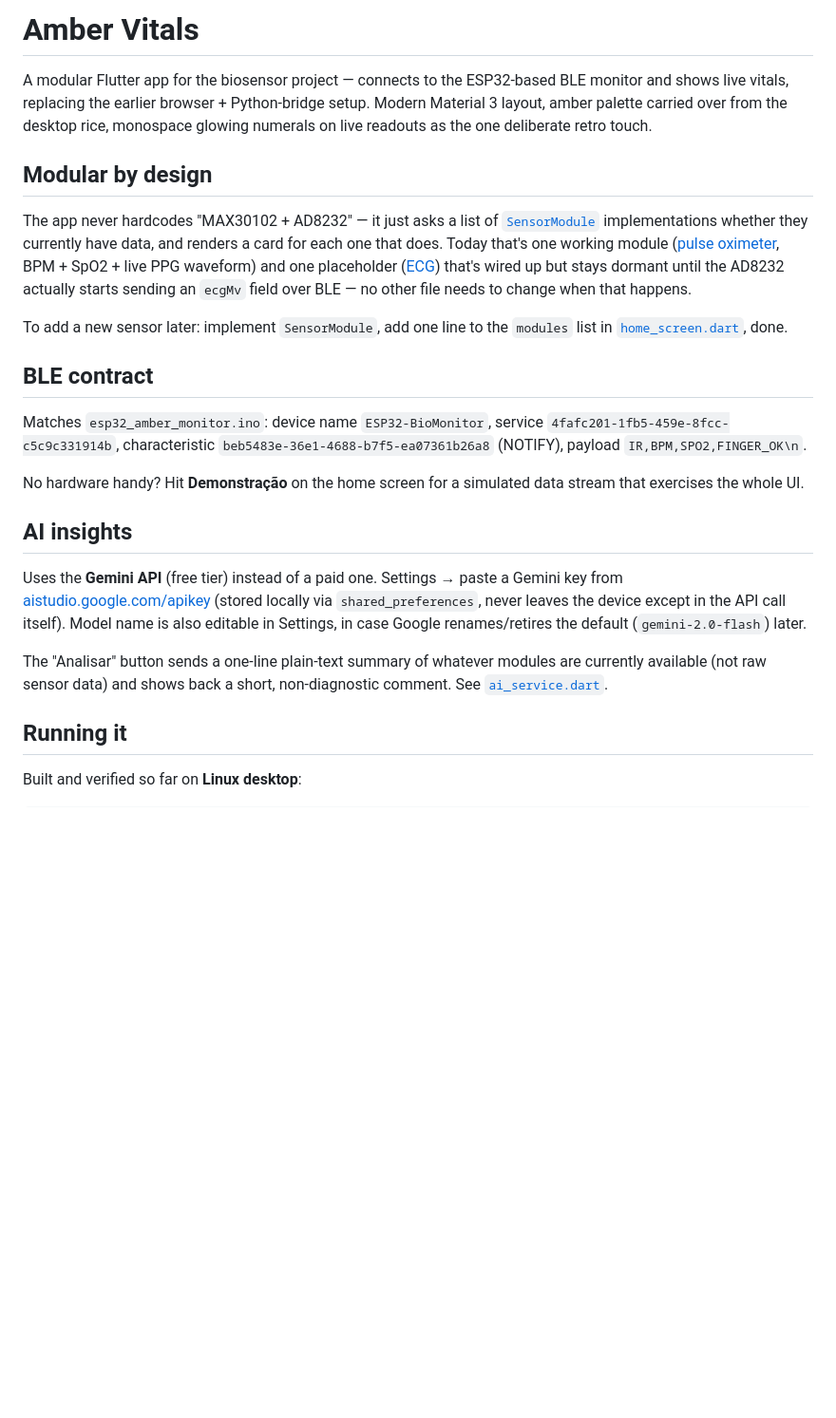
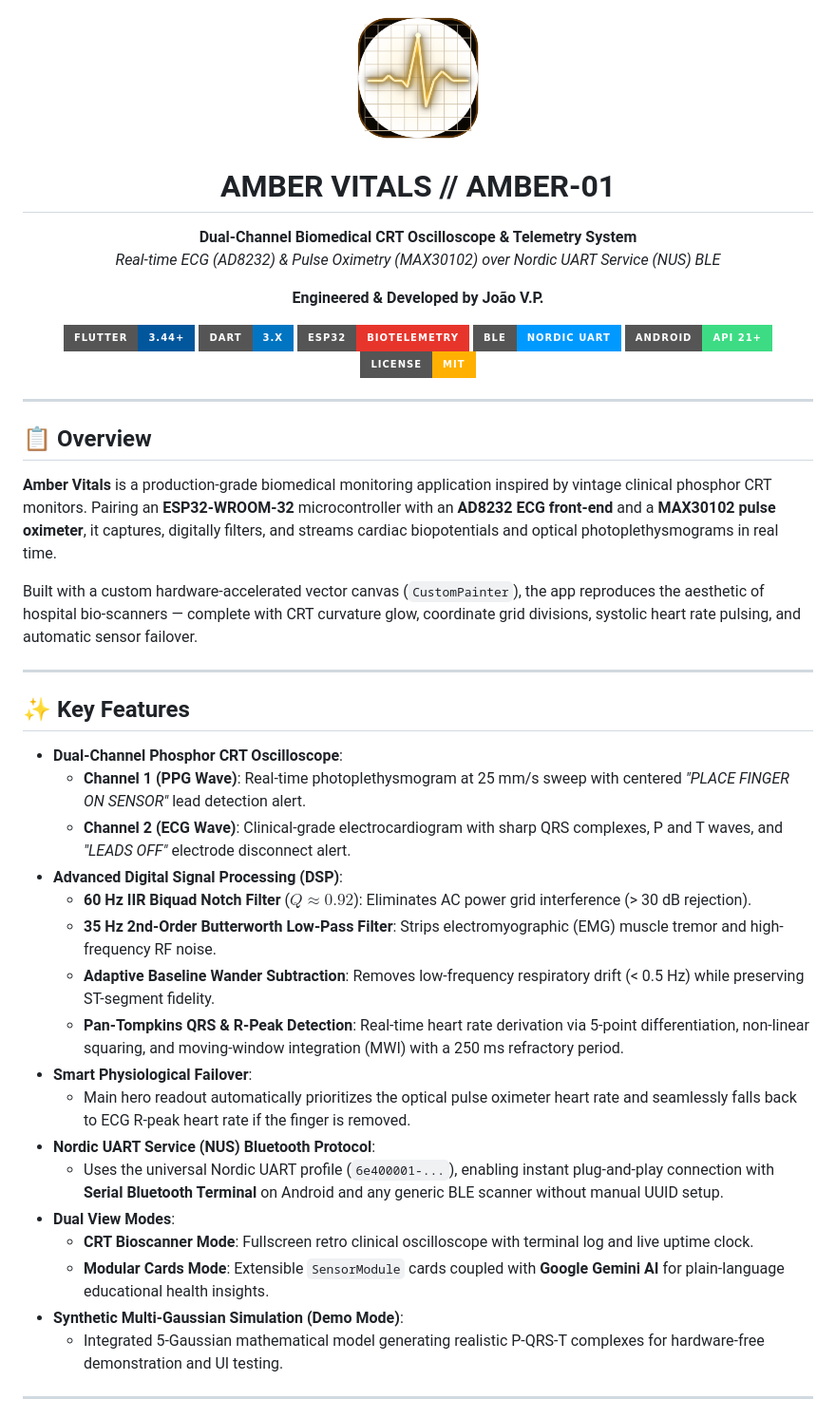
Before and after one commit to chevalierjvps/amber_vitals, a Markdown page: README.md, the part around the change printed below. Shown: that part at 95% size. Drawn GitHub-style; pictures changed too: assets/icons/icon.png (added); badges without logos; blank space fills up the shorter version.

```diff
--- a/README.md
+++ b/README.md
@@ -1,48 +1,56 @@
-# Amber Vitals
+<p align="center">
+  <img src="assets/icons/icon.png" alt="Amber Vitals Icon" width="140" height="140" style="border-radius: 28px; box-shadow: 0 0 35px rgba(255, 176, 0, 0.45);" />
+</p>
 
-A modular Flutter app for the biosensor project — connects to the
-ESP32-based BLE monitor and shows live vitals, replacing the earlier
-browser + Python-bridge setup. Modern Material 3 layout, amber palette
-carried over from the desktop rice, monospace glowing numerals on live
-readouts as the one deliberate retro touch.
+<h1 align="center">AMBER VITALS // AMBER-01</h1>
 
-## Modular by design
+<p align="center">
+  <strong>Dual-Channel Biomedical CRT Oscilloscope & Telemetry System</strong><br>
+  <em>Real-time ECG (AD8232) & Pulse Oximetry (MAX30102) over Nordic UART Service (NUS) BLE</em>
+</p>
 
-The app never hardcodes "MAX30102 + AD8232" — it just asks a list of
-[`SensorModule`](lib/modules/sensor_module.dart) implementations whether
-they currently have data, and renders a card for each one that does.
-Today that's one working module ([pulse oximeter](lib/modules/pulse_ox_module.dart),
-BPM + SpO2 + live PPG waveform) and one placeholder
-([ECG](lib/modules/ecg_module.dart)) that's wired up but stays dormant
-until the AD8232 actually starts sending an `ecgMv` field over BLE — no
-other file needs to change when that happens.
+<p align="center">
+  <strong>Engineered & Developed by João V.P.</strong>
+</p>
 
-To add a new sensor later: implement `SensorModule`, add one line to the
-`modules` list in [`home_screen.dart`](lib/screens/home_screen.dart), done.
+<p align="center">
+  <img src="https://img.shields.io/badge/Flutter-3.44+-02569B?style=for-the-badge&logo=flutter&logoColor=white" alt="Flutter" />
+  <img src="https://img.shields.io/badge/Dart-3.x-0175C2?style=for-the-badge&logo=dart&logoColor=white" alt="Dart" />
+  <img src="https://img.shields.io/badge/ESP32-Biotelemetry-E7352C?style=for-the-badge&logo=espressif&logoColor=white" alt="ESP32" />
+  <img src="https://img.shields.io/badge/BLE-Nordic%20UART-0099FF?style=for-the-badge&logo=bluetooth&logoColor=white" alt="BLE" />
+  <img src="https://img.shields.io/badge/Android-API%2021+-3DDC84?style=for-the-badge&logo=android&logoColor=white" alt="Android" />
+  <img src="https://img.shields.io/badge/License-MIT-FFB000?style=for-the-badge" alt="License" />
+</p>
 
-## BLE contract
+---
 
-Matches `esp32_amber_monitor.ino`: device name `ESP32-BioMonitor`, service
-`4fafc201-1fb5-459e-8fcc-c5c9c331914b`, characteristic
-`beb5483e-36e1-4688-b7f5-ea07361b26a8` (NOTIFY), payload `IR,BPM,SPO2,FINGER_OK\n`.
+## 📋 Overview
 
-No hardware handy? Hit **Demonstração** on the home screen for a simulated
-data stream that exercises the whole UI.
+**Amber Vitals** is a production-grade biomedical monitoring application inspired by vintage clinical phosphor CRT monitors. Pairing an **ESP32-WROOM-32** microcontroller with an **AD8232 ECG front-end** and a **MAX30102 pulse oximeter**, it captures, digitally filters, and streams cardiac biopotentials and optical photoplethysmograms in real time.
 
-## AI insights
+Built with a custom hardware-accelerated vector canvas (`CustomPainter`), the app reproduces the aesthetic of hospital bio-scanners — complete with CRT curvature glow, coordinate grid divisions, systolic heart rate pulsing, and automatic sensor failover.
 
-Uses the **Gemini API** (free tier) instead of a paid one. Settings → paste
-a Gemini key from [aistudio.google.com/apikey](https://aistudio.google.com/apikey)
-(stored locally via `shared_preferences`, never leaves the device except in
-the API call itself). Model name is also editable in Settings, in case
-Google renames/retires the default (`gemini-2.0-flash`) later.
+---
 
-The "Analisar" button sends a one-line plain-text summary of whatever
-modules are currently available (not raw sensor data) and shows back a
-short, non-diagnostic comment. See
-[`ai_service.dart`](lib/services/ai_service.dart).
+## ✨ Key Features
 
-## Running it
+- **Dual-Channel Phosphor CRT Oscilloscope**:
+  - **Channel 1 (PPG Wave)**: Real-time photoplethysmogram at 25 mm/s sweep with centered *"PLACE FINGER ON SENSOR"* lead detection alert.
+  - **Channel 2 (ECG Wave)**: Clinical-grade electrocardiogram with sharp QRS complexes, P and T waves, and *"LEADS OFF"* electrode disconnect alert.
+- **Advanced Digital Signal Processing (DSP)**:
+  - **60 Hz IIR Biquad Notch Filter** ($Q \approx 0.92$): Eliminates AC power grid interference (> 30 dB rejection).
+  - **35 Hz 2nd-Order Butterworth Low-Pass Filter**: Strips electromyographic (EMG) muscle tremor and high-frequency RF noise.
+  - **Adaptive Baseline Wander Subtraction**: Removes low-frequency respiratory drift (< 0.5 Hz) while preserving ST-segment fidelity.
+  - **Pan-Tompkins QRS & R-Peak Detection**: Real-time heart rate derivation via 5-point differentiation, non-linear squaring, and moving-window integration (MWI) with a 250 ms refractory period.
+- **Smart Physiological Failover**:
+  - Main hero readout automatically prioritizes the optical pulse oximeter heart rate and seamlessly falls back to ECG R-peak heart rate if the finger is removed.
+- **Nordic UART Service (NUS) Bluetooth Protocol**:
+  - Uses the universal Nordic UART profile (`6e400001-...`), enabling instant plug-and-play connection with **Serial Bluetooth Terminal** on Android and any generic BLE scanner without manual UUID setup.
+- **Dual View Modes**:
+  - **CRT Bioscanner Mode**: Fullscreen retro clinical oscilloscope with terminal log and live uptime clock.
+  - **Modular Cards Mode**: Extensible `SensorModule` cards coupled with **Google Gemini AI** for plain-language educational health insights.
+- **Synthetic Multi-Gaussian Simulation (Demo Mode)**:
+  - Integrated 5-Gaussian mathematical model generating realistic P-QRS-T complexes for hardware-free demonstration and UI testing.
 
-Built and verified so far on **Linux desktop**:
+---
 
```
Also changed, not shown: other parts of README.md (+106 -14 lines), 18 other files.
